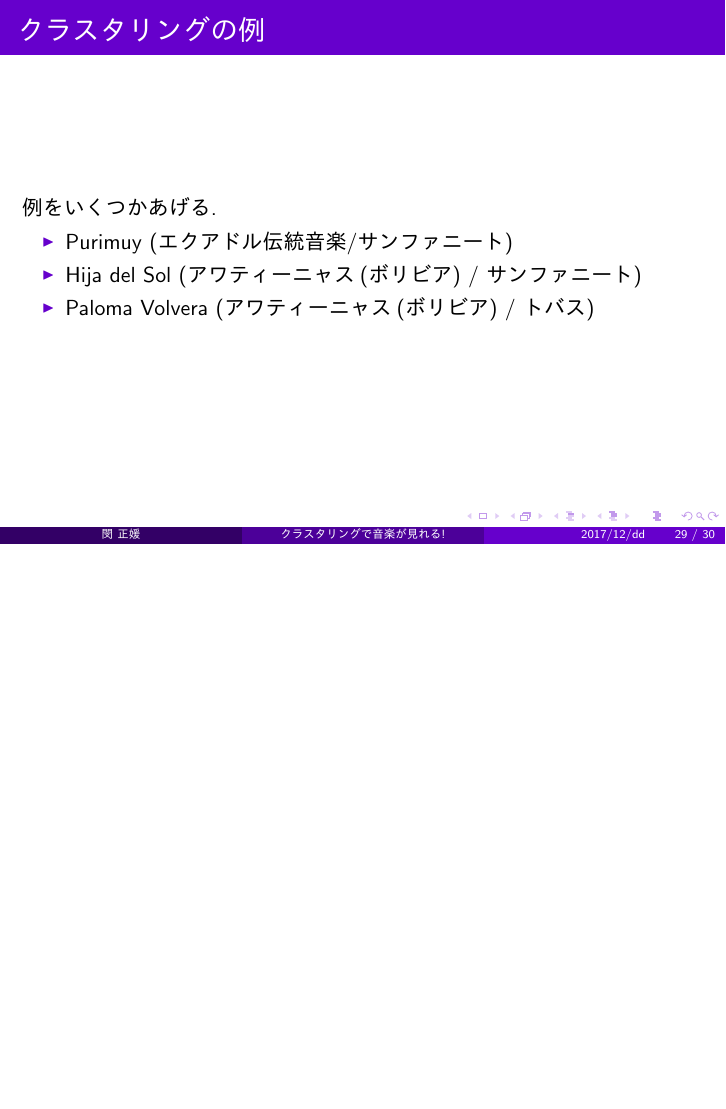
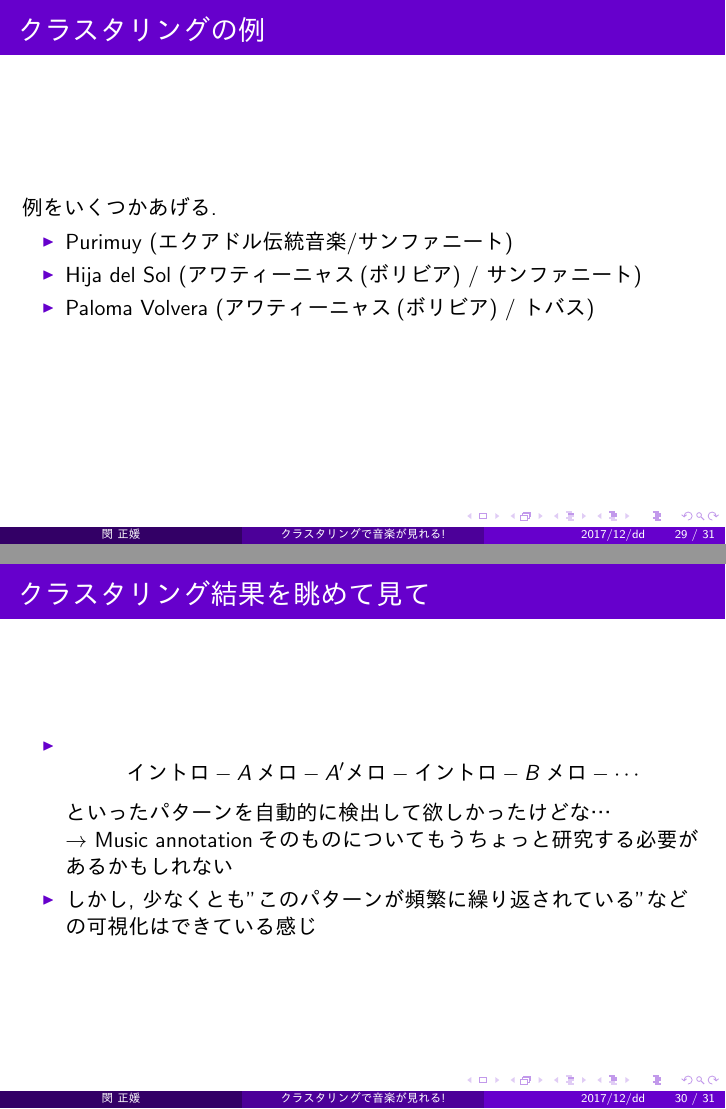
Before and after one commit to jeongwonmin/MusicStructure, LaTeX slides (explanation/wfcm_2017_w.tex): page 29 of 30 before the commit and pages 29 and 30 of 31 after it, the two joined at a grey line, the shorter picture padded with empty space. The pictures show the PDF file explanation/wfcm_2017_w.pdf that the author committed with the source.

Commit message:
クラスタリング結果に関する定性的な評価を追加

```diff
--- a/explanation/wfcm_2017_w.tex
+++ b/explanation/wfcm_2017_w.tex
@@ -496,6 +496,16 @@ $\rightarrow$ サンファニートとトバスの可視化を通して, その
 \end{itemize}
 \end{frame}
 
+\begin{frame}{クラスタリング結果を眺めて見て}
+\begin{itemize}
+\item $$\text{イントロ} - A\text{メロ} - A^{\prime}\text{メロ} - \text{イントロ} - B\text{メロ} - \cdots$$
+といったパターンを自動的に検出して欲しかったけどな…
+
+$\rightarrow$ Music annotationそのものについてもうちょっと研究する必要があるかもしれない
+\item しかし, 少なくとも"このパターンが頻繁に繰り返されている"などの可視化はできている感じ
+\end{itemize}
+\end{frame}
+
 \begin{frame}{これからやりたいこと}
 \begin{itemize}
 \item プログラミングの基礎を固める: プログラミング言語のバックボーンとなっている数学(カテゴリー理論など)を勉強したい
```
Also changed, not shown: explanation/wfcm_2017_w.pdf.
